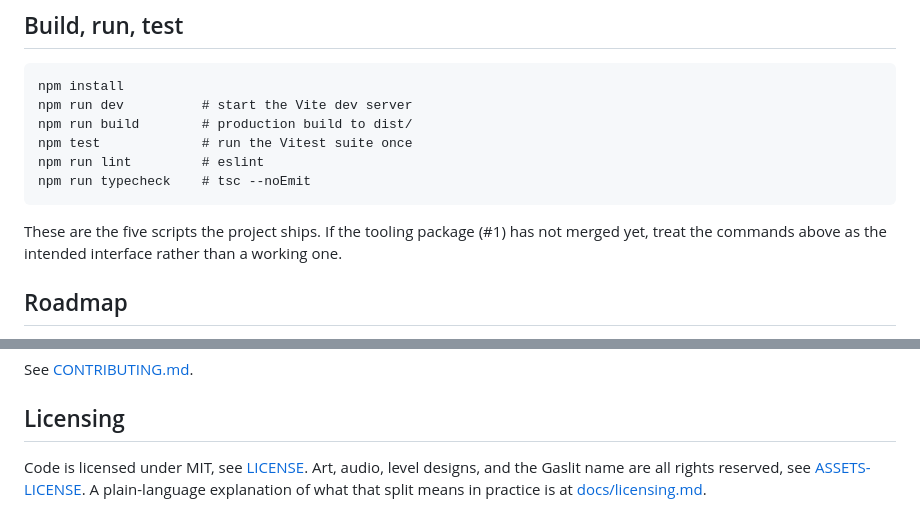
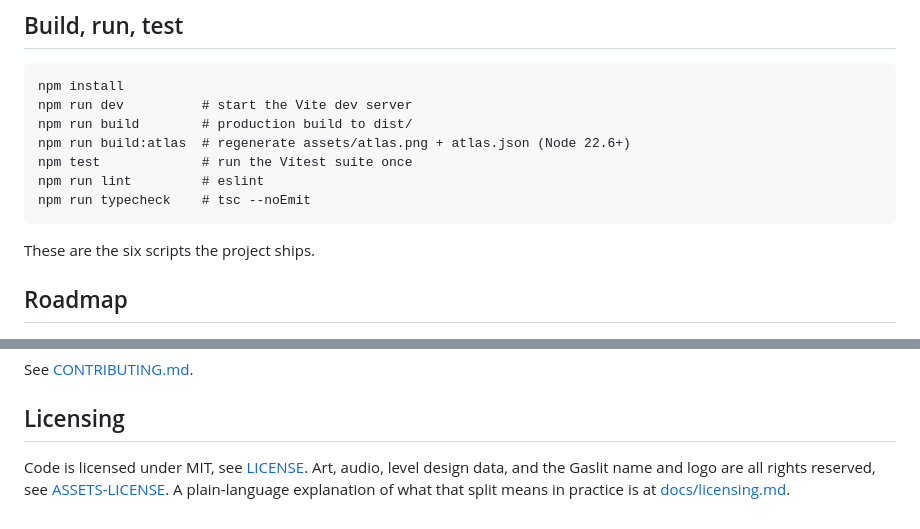
Before and after one commit to sv-tmueller/gaslit-game, a Markdown page: README.md, 2 parts joined by grey strips. Drawn GitHub-style.

Commit message:
docs: align README licensing wording with ASSETS-LICENSE
The licensing paragraph drifted from the shipped license files: it said
"level designs" and "the Gaslit name" where LICENSE, ASSETS-LICENSE, and
docs/licensing.md all say "level design data" and "the Gaslit name and
logo". Also fixes two stale build-section lines caught in the batch #81
survey: the script count was off by one since build:atlas landed, and
the tooling-not-merged hedge is dead text now that #1 is merged.

Closes #79

````diff
--- a/README.md
+++ b/README.md
@@ -32,12 +32,13 @@ The game targets a fixed 320x180 backbuffer scaled to the viewport, on a determi
 npm install
 npm run dev          # start the Vite dev server
 npm run build        # production build to dist/
+npm run build:atlas  # regenerate assets/atlas.png + atlas.json (Node 22.6+)
 npm test             # run the Vitest suite once
 npm run lint         # eslint
 npm run typecheck    # tsc --noEmit
 ```
 
-These are the five scripts the project ships. If the tooling package (#1) has not merged yet, treat the commands above as the intended interface rather than a working one.
+These are the six scripts the project ships.
 
 ## Roadmap
 
@@ -59,4 +60,4 @@ See [CONTRIBUTING.md](CONTRIBUTING.md).
 
 ## Licensing
 
-Code is licensed under MIT, see [LICENSE](LICENSE). Art, audio, level designs, and the Gaslit name are all rights reserved, see [ASSETS-LICENSE](ASSETS-LICENSE). A plain-language explanation of what that split means in practice is at [docs/licensing.md](docs/licensing.md).
+Code is licensed under MIT, see [LICENSE](LICENSE). Art, audio, level design data, and the Gaslit name and logo are all rights reserved, see [ASSETS-LICENSE](ASSETS-LICENSE). A plain-language explanation of what that split means in practice is at [docs/licensing.md](docs/licensing.md).
````
